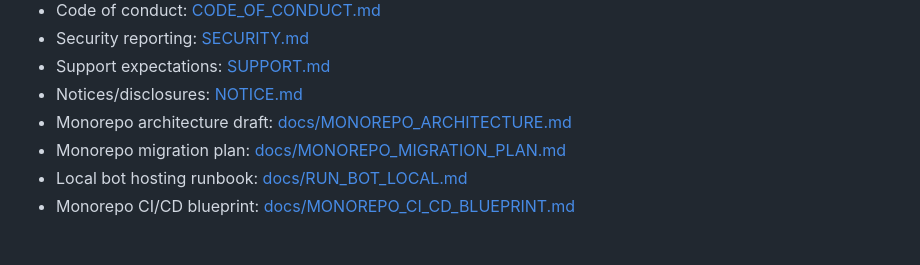
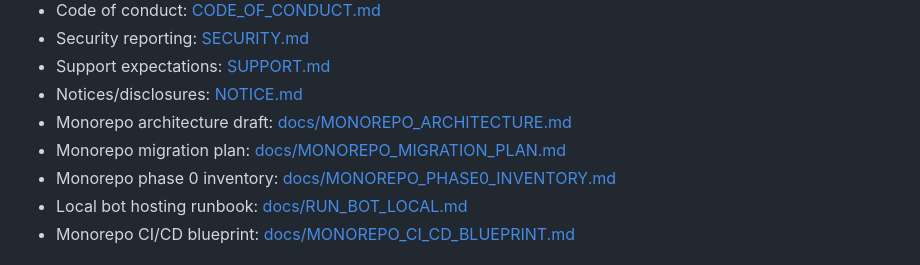
Before and after one commit to jkomg/mcbn-xp-tracker, a Markdown page: README.md, the part around the change. Rendered like a GitHub page.

Commit message:
docs: execute monorepo phase 0 inventory across web and bot

```diff
--- a/README.md
+++ b/README.md
@@ -16,6 +16,7 @@ XP tracking and management for **Music City by Night**, a Vampire: The Masquerad
 - Notices/disclosures: [NOTICE.md](NOTICE.md)
 - Monorepo architecture draft: [docs/MONOREPO_ARCHITECTURE.md](docs/MONOREPO_ARCHITECTURE.md)
 - Monorepo migration plan: [docs/MONOREPO_MIGRATION_PLAN.md](docs/MONOREPO_MIGRATION_PLAN.md)
+- Monorepo phase 0 inventory: [docs/MONOREPO_PHASE0_INVENTORY.md](docs/MONOREPO_PHASE0_INVENTORY.md)
 - Local bot hosting runbook: [docs/RUN_BOT_LOCAL.md](docs/RUN_BOT_LOCAL.md)
 - Monorepo CI/CD blueprint: [docs/MONOREPO_CI_CD_BLUEPRINT.md](docs/MONOREPO_CI_CD_BLUEPRINT.md)
 
```
Also changed, not shown: docs/MONOREPO_PHASE0_INVENTORY.md (added, +173 -0 lines).
